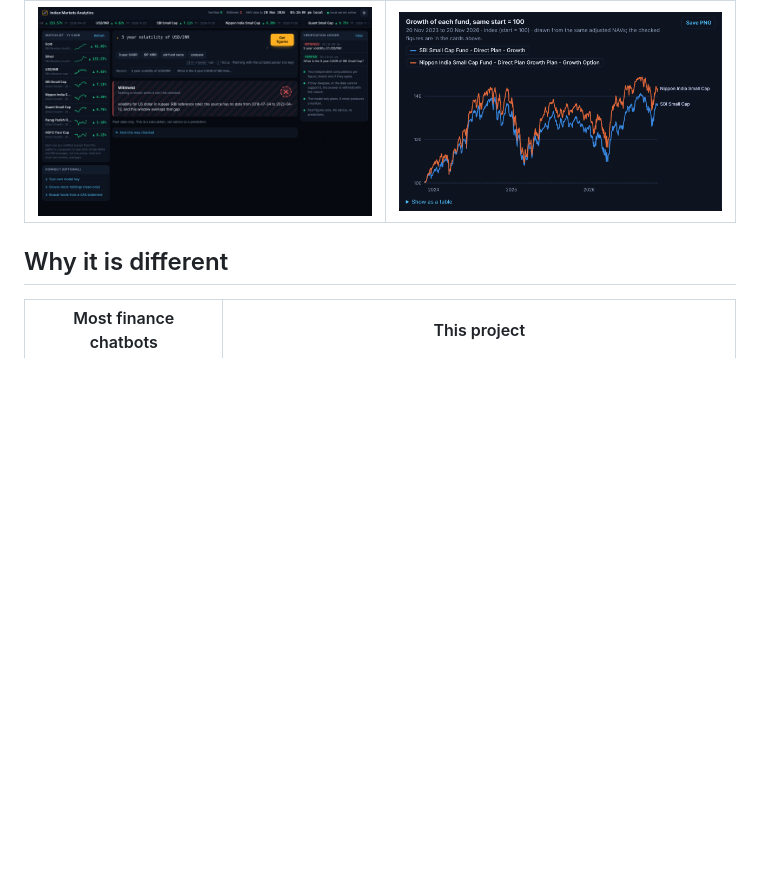
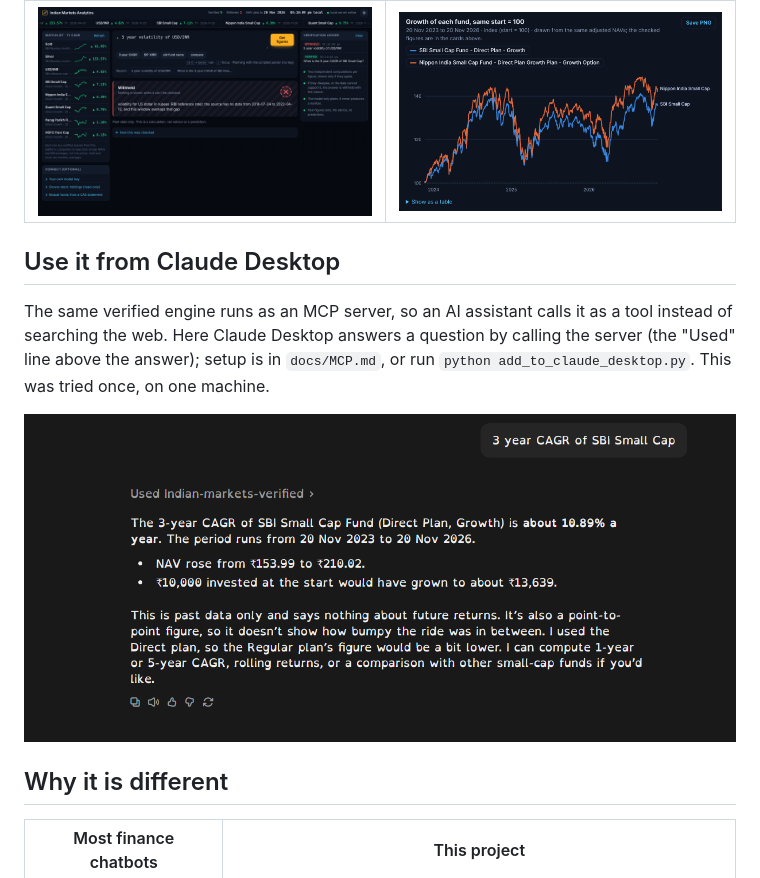
Before and after one commit to ram15x/indian-markets-analytics-platform, a Markdown page: README.md, the part around the change. Drawn GitHub-style; pictures changed too: docs/img/mcp_claude_desktop.png (added); blank space fills up the shorter version.

Commit message:
README: verified vs unverified table, MCP demo screenshot, remove stale Docker claim

```diff
--- a/README.md
+++ b/README.md
@@ -27,6 +27,11 @@ A local, offline web terminal. The watchlist and ticker are verified answers com
 | Withheld, with the reason | Chart with hover, legend toggle and PNG export |
 |---|---|
 | ![A withheld answer](docs/img/ui_withheld.png) | ![Growth chart for two funds](docs/img/ui_chart.png) |
+
+## Use it from Claude Desktop
+The same verified engine runs as an MCP server, so an AI assistant calls it as a tool instead of searching the web. Here Claude Desktop answers a question by calling the server (the "Used" line above the answer); setup is in `docs/MCP.md`, or run `python add_to_claude_desktop.py`. This was tried once, on one machine.
+
+![Claude Desktop calling the verified engine for a 3-year CAGR](docs/img/mcp_claude_desktop.png)
 
 ## Why it is different
 | Most finance chatbots | This project |
```
